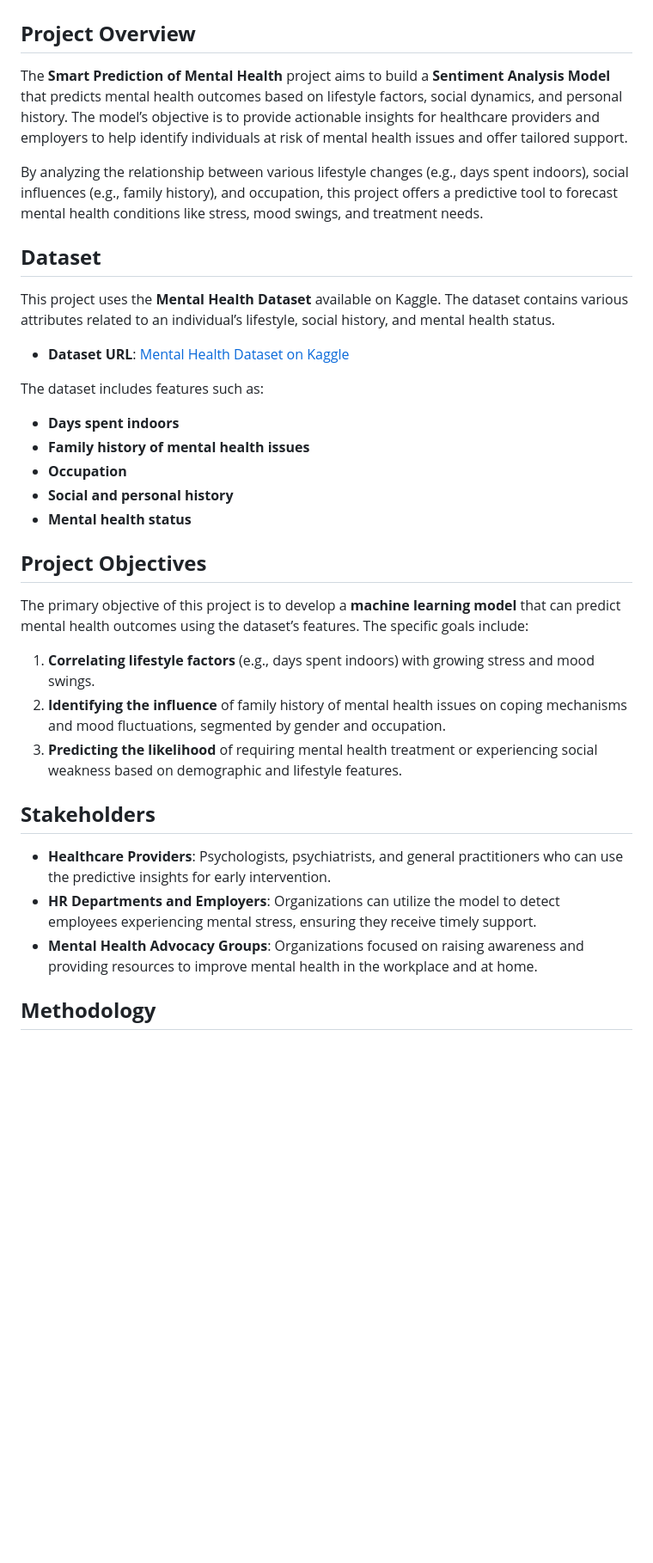
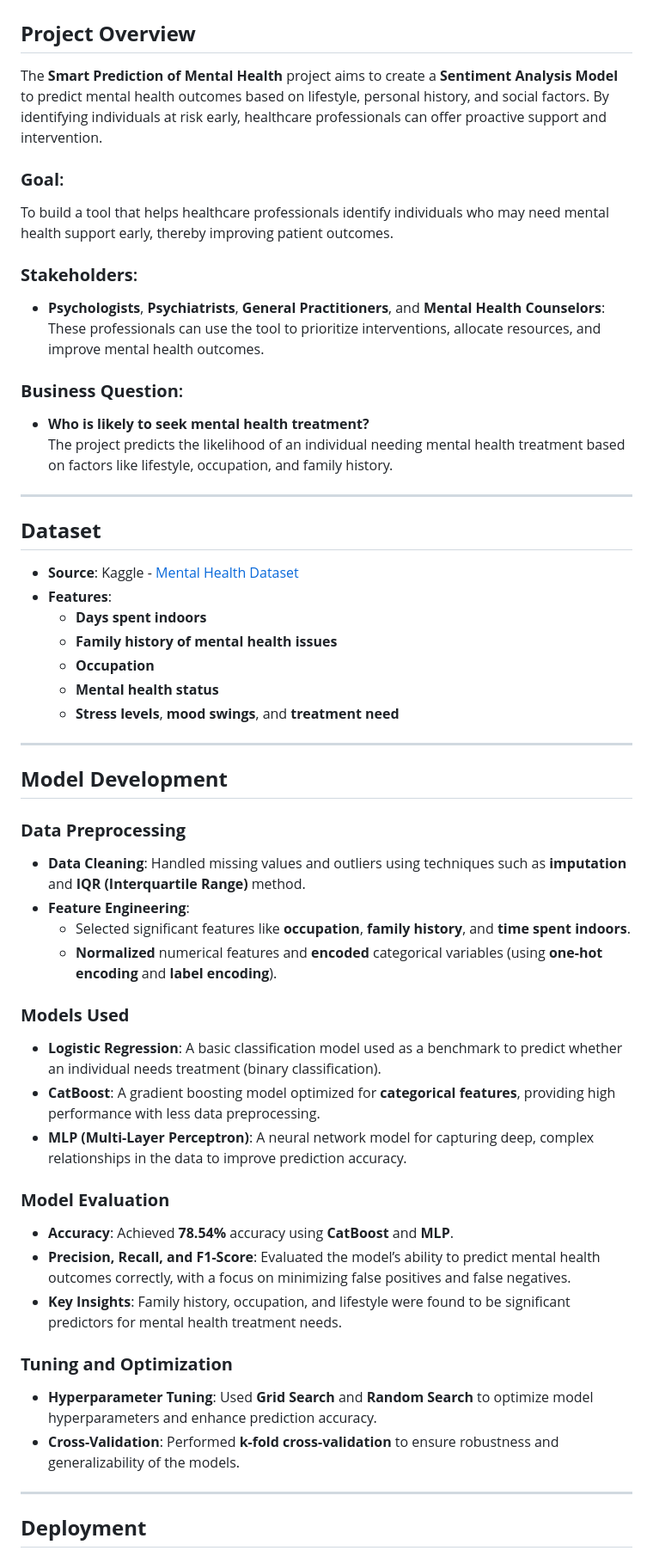
Before and after one commit to lovecy86/Smart_Prediction_of_Mental_Outcomes, a Markdown page: README.md, the part around one of its changes. Shown at 86% size. GitHub-like rendering; blank space fills up the shorter version.

```diff
--- a/README.md
+++ b/README.md
@@ -2,36 +2,55 @@
 
 ## **Project Overview**
 
-The **Smart Prediction of Mental Health** project aims to build a **Sentiment Analysis Model** that predicts mental health outcomes based on lifestyle factors, social dynamics, and personal history. The model’s objective is to provide actionable insights for healthcare providers and employers to help identify individuals at risk of mental health issues and offer tailored support.
+The **Smart Prediction of Mental Health** project aims to create a **Sentiment Analysis Model** to predict mental health outcomes based on lifestyle, personal history, and social factors. By identifying individuals at risk early, healthcare professionals can offer proactive support and intervention.
 
-By analyzing the relationship between various lifestyle changes (e.g., days spent indoors), social influences (e.g., family history), and occupation, this project offers a predictive tool to forecast mental health conditions like stress, mood swings, and treatment needs.
+### **Goal**:
+To build a tool that helps healthcare professionals identify individuals who may need mental health support early, thereby improving patient outcomes.
+
+### **Stakeholders**:
+- **Psychologists**, **Psychiatrists**, **General Practitioners**, and **Mental Health Counselors**: These professionals can use the tool to prioritize interventions, allocate resources, and improve mental health outcomes.
+
+### **Business Question**:
+- **Who is likely to seek mental health treatment?**
+  The project predicts the likelihood of an individual needing mental health treatment based on factors like lifestyle, occupation, and family history.
+
+---
 
 ## **Dataset**
 
-This project uses the **Mental Health Dataset** available on Kaggle. The dataset contains various attributes related to an individual’s lifestyle, social history, and mental health status.
+- **Source**: Kaggle - [Mental Health Dataset](https://www.kaggle.com/datasets/divaniazzahra/mental-health-dataset)
+- **Features**:
+  - **Days spent indoors**
+  - **Family history of mental health issues**
+  - **Occupation**
+  - **Mental health status**
+  - **Stress levels**, **mood swings**, and **treatment need**
 
-- **Dataset URL**: [Mental Health Dataset on Kaggle](https://www.kaggle.com/datasets/divaniazzahra/mental-health-dataset)
+---
 
-The dataset includes features such as:
-- **Days spent indoors**
-- **Family history of mental health issues**
-- **Occupation**
-- **Social and personal history**
-- **Mental health status**
+## **Model Development**
 
-## **Project Objectives**
+### **Data Preprocessing**
+- **Data Cleaning**: Handled missing values and outliers using techniques such as **imputation** and **IQR (Interquartile Range)** method.
+- **Feature Engineering**:
+  - Selected significant features like **occupation**, **family history**, and **time spent indoors**.
+  - **Normalized** numerical features and **encoded** categorical variables (using **one-hot encoding** and **label encoding**).
 
-The primary objective of this project is to develop a **machine learning model** that can predict mental health outcomes using the dataset’s features. The specific goals include:
+### **Models Used**
+- **Logistic Regression**: A basic classification model used as a benchmark to predict whether an individual needs treatment (binary classification).
+- **CatBoost**: A gradient boosting model optimized for **categorical features**, providing high performance with less data preprocessing.
+- **MLP (Multi-Layer Perceptron)**: A neural network model for capturing deep, complex relationships in the data to improve prediction accuracy.
 
-1. **Correlating lifestyle factors** (e.g., days spent indoors) with growing stress and mood swings.
-2. **Identifying the influence** of family history of mental health issues on coping mechanisms and mood fluctuations, segmented by gender and occupation.
-3. **Predicting the likelihood** of requiring mental health treatment or experiencing social weakness based on demographic and lifestyle features.
+### **Model Evaluation**
+- **Accuracy**: Achieved **78.54%** accuracy using **CatBoost** and **MLP**.
+- **Precision, Recall, and F1-Score**: Evaluated the model’s ability to predict mental health outcomes correctly, with a focus on minimizing false positives and false negatives.
+- **Key Insights**: Family history, occupation, and lifestyle were found to be significant predictors for mental health treatment needs.
 
-## **Stakeholders**
+### **Tuning and Optimization**
+- **Hyperparameter Tuning**: Used **Grid Search** and **Random Search** to optimize model hyperparameters and enhance prediction accuracy.
+- **Cross-Validation**: Performed **k-fold cross-validation** to ensure robustness and generalizability of the models.
 
-- **Healthcare Providers**: Psychologists, psychiatrists, and general practitioners who can use the predictive insights for early intervention.
-- **HR Departments and Employers**: Organizations can utilize the model to detect employees experiencing mental stress, ensuring they receive timely support.
-- **Mental Health Advocacy Groups**: Organizations focused on raising awareness and providing resources to improve mental health in the workplace and at home.
+---
 
-## **Methodology**
+## **Deployment**
 
```
Also changed, not shown: other parts of README.md (+46 -93 lines).
